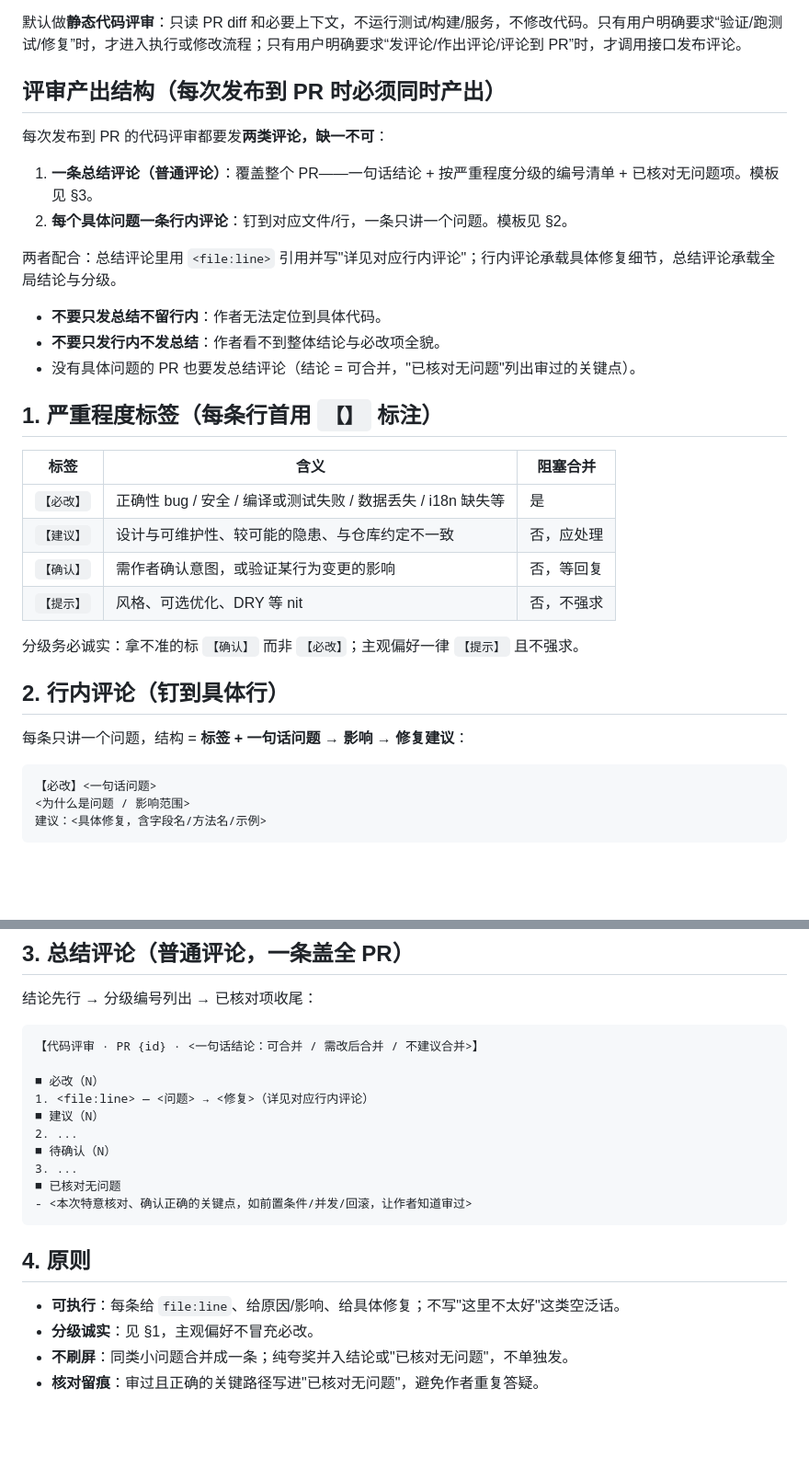
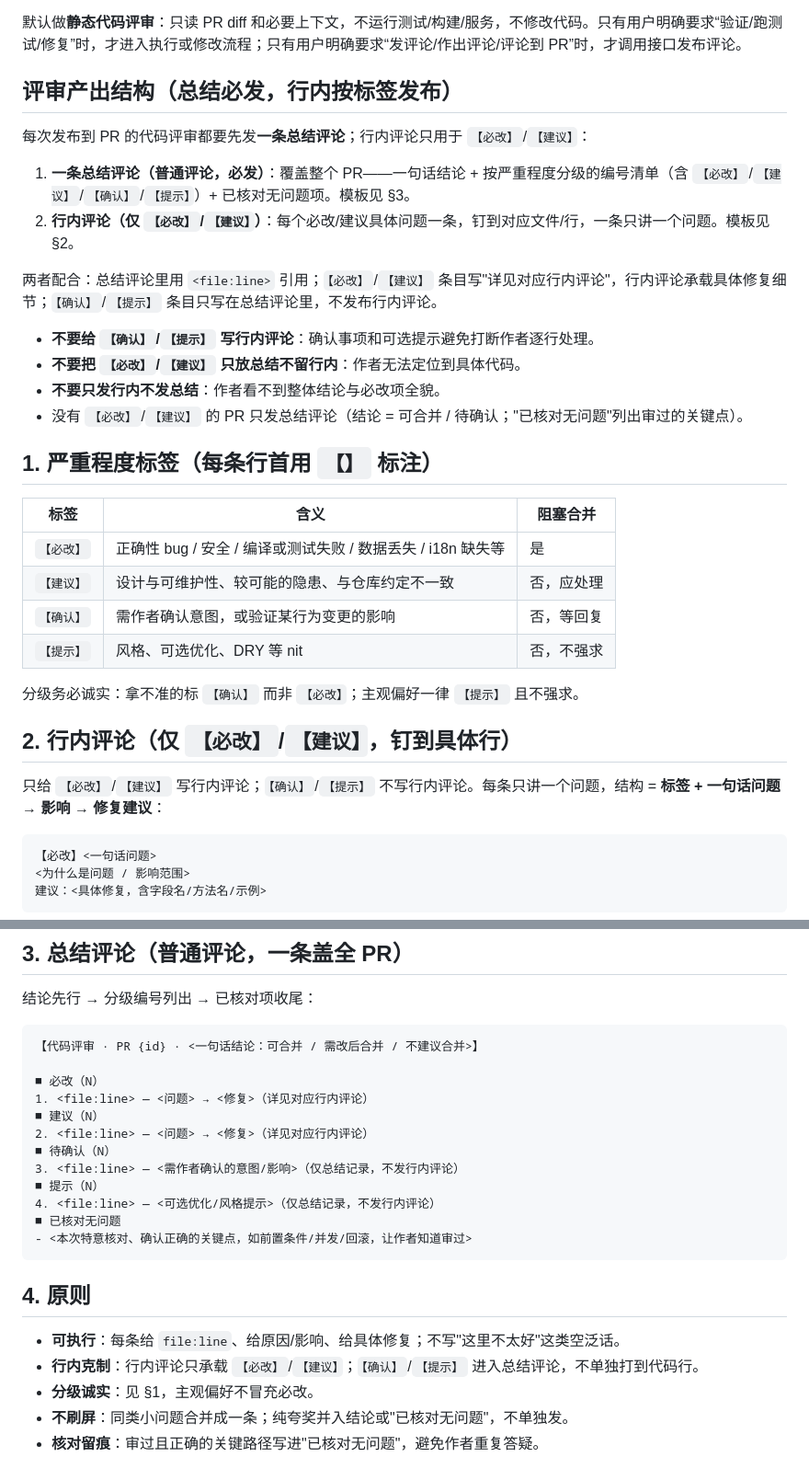
Before and after one commit to PulongZhang/my-skill, a Markdown page: azure-devops-pr-code-review/references/code-review-format.md, 2 parts joined by grey strips. Shown at 92% size. Drawn GitHub-style; blank space fills up the shorter version.

Commit message:
docs: update Azure DevOps review comment rules
Co-Authored-By: Claude <noreply@anthropic.com>

````diff
--- a/azure-devops-pr-code-review/references/code-review-format.md
+++ b/azure-devops-pr-code-review/references/code-review-format.md
@@ -4,18 +4,19 @@
 
 默认做**静态代码评审**：只读 PR diff 和必要上下文，不运行测试/构建/服务，不修改代码。只有用户明确要求“验证/跑测试/修复”时，才进入执行或修改流程；只有用户明确要求“发评论/作出评论/评论到 PR”时，才调用接口发布评论。
 
-## 评审产出结构（每次发布到 PR 时必须同时产出）
+## 评审产出结构（总结必发，行内按标签发布）
 
-每次发布到 PR 的代码评审都要发**两类评论，缺一不可**：
+每次发布到 PR 的代码评审都要先发**一条总结评论**；行内评论只用于 `【必改】`/`【建议】`：
 
-1. **一条总结评论（普通评论）**：覆盖整个 PR——一句话结论 + 按严重程度分级的编号清单 + 已核对无问题项。模板见 §3。
-2. **每个具体问题一条行内评论**：钉到对应文件/行，一条只讲一个问题。模板见 §2。
+1. **一条总结评论（普通评论，必发）**：覆盖整个 PR——一句话结论 + 按严重程度分级的编号清单（含 `【必改】`/`【建议】`/`【确认】`/`【提示】`）+ 已核对无问题项。模板见 §3。
+2. **行内评论（仅 `【必改】`/`【建议】`）**：每个必改/建议具体问题一条，钉到对应文件/行，一条只讲一个问题。模板见 §2。
 
-两者配合：总结评论里用 `<file:line>` 引用并写"详见对应行内评论"；行内评论承载具体修复细节，总结评论承载全局结论与分级。
+两者配合：总结评论里用 `<file:line>` 引用；`【必改】`/`【建议】` 条目写"详见对应行内评论"，行内评论承载具体修复细节；`【确认】`/`【提示】` 条目只写在总结评论里，不发布行内评论。
 
-- **不要只发总结不留行内**：作者无法定位到具体代码。
+- **不要给 `【确认】`/`【提示】` 写行内评论**：确认事项和可选提示避免打断作者逐行处理。
+- **不要把 `【必改】`/`【建议】` 只放总结不留行内**：作者无法定位到具体代码。
 - **不要只发行内不发总结**：作者看不到整体结论与必改项全貌。
-- 没有具体问题的 PR 也要发总结评论（结论 = 可合并，"已核对无问题"列出审过的关键点）。
+- 没有 `【必改】`/`【建议】` 的 PR 只发总结评论（结论 = 可合并 / 待确认；"已核对无问题"列出审过的关键点）。
 
 ## 1. 严重程度标签（每条行首用 `【】` 标注）
 
@@ -28,9 +29,9 @@
 
 分级务必诚实：拿不准的标 `【确认】` 而非 `【必改】`；主观偏好一律 `【提示】` 且不强求。
 
-## 2. 行内评论（钉到具体行）
+## 2. 行内评论（仅 `【必改】`/`【建议】`，钉到具体行）
 
-每条只讲一个问题，结构 = **标签 + 一句话问题 → 影响 → 修复建议**：
+只给 `【必改】`/`【建议】` 写行内评论；`【确认】`/`【提示】` 不写行内评论。每条只讲一个问题，结构 = **标签 + 一句话问题 → 影响 → 修复建议**：
 
 ```
 【必改】<一句话问题>
@@ -58,9 +59,11 @@ python scripts/azdo_client.py add-comment <PR> \
 ■ 必改（N）
 1. <file:line> — <问题> → <修复>（详见对应行内评论）
 ■ 建议（N）
-2. ...
+2. <file:line> — <问题> → <修复>（详见对应行内评论）
 ■ 待确认（N）
-3. ...
+3. <file:line> — <需作者确认的意图/影响>（仅总结记录，不发行内评论）
+■ 提示（N）
+4. <file:line> — <可选优化/风格提示>（仅总结记录，不发行内评论）
 ■ 已核对无问题
 - <本次特意核对、确认正确的关键点，如前置条件/并发/回滚，让作者知道审过>
 ```
@@ -68,6 +71,7 @@ python scripts/azdo_client.py add-comment <PR> \
 ## 4. 原则
 
 - **可执行**：每条给 `file:line`、给原因/影响、给具体修复；不写"这里不太好"这类空泛话。
+- **行内克制**：行内评论只承载 `【必改】`/`【建议】`；`【确认】`/`【提示】` 进入总结评论，不单独打到代码行。
 - **分级诚实**：见 §1，主观偏好不冒充必改。
 - **不刷屏**：同类小问题合并成一条；纯夸奖并入结论或"已核对无问题"，不单独发。
 - **核对留痕**：审过且正确的关键路径写进"已核对无问题"，避免作者重复答疑。
````
Also changed, not shown: azure-devops-pr-code-review/SKILL.md (+3 -2 lines).
